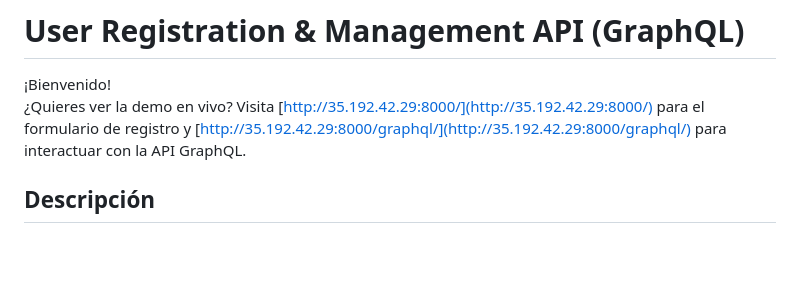
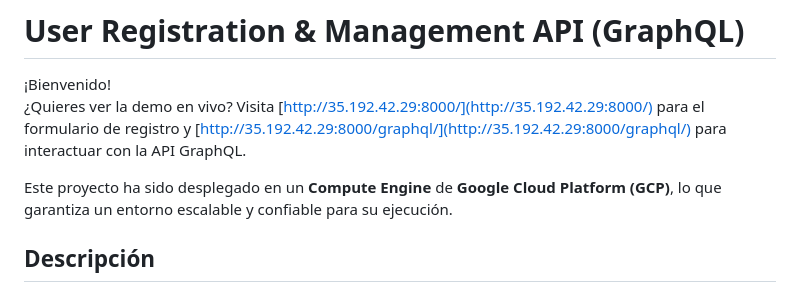
Before and after one commit to SrRobls/Api_GraphQL, a Markdown page: README.md, the part around the change. Drawn GitHub-style; blank space fills up the shorter version.

```diff
--- a/README.md
+++ b/README.md
@@ -2,6 +2,8 @@
 
 ¡Bienvenido!
 ¿Quieres ver la demo en vivo? Visita [http://35.192.42.29:8000/](http://35.192.42.29:8000/) para el formulario de registro y [http://35.192.42.29:8000/graphql/](http://35.192.42.29:8000/graphql/) para interactuar con la API GraphQL.
+
+Este proyecto ha sido desplegado en un **Compute Engine** de **Google Cloud Platform (GCP)**, lo que garantiza un entorno escalable y confiable para su ejecución.
 
 ## Descripción
 
```
